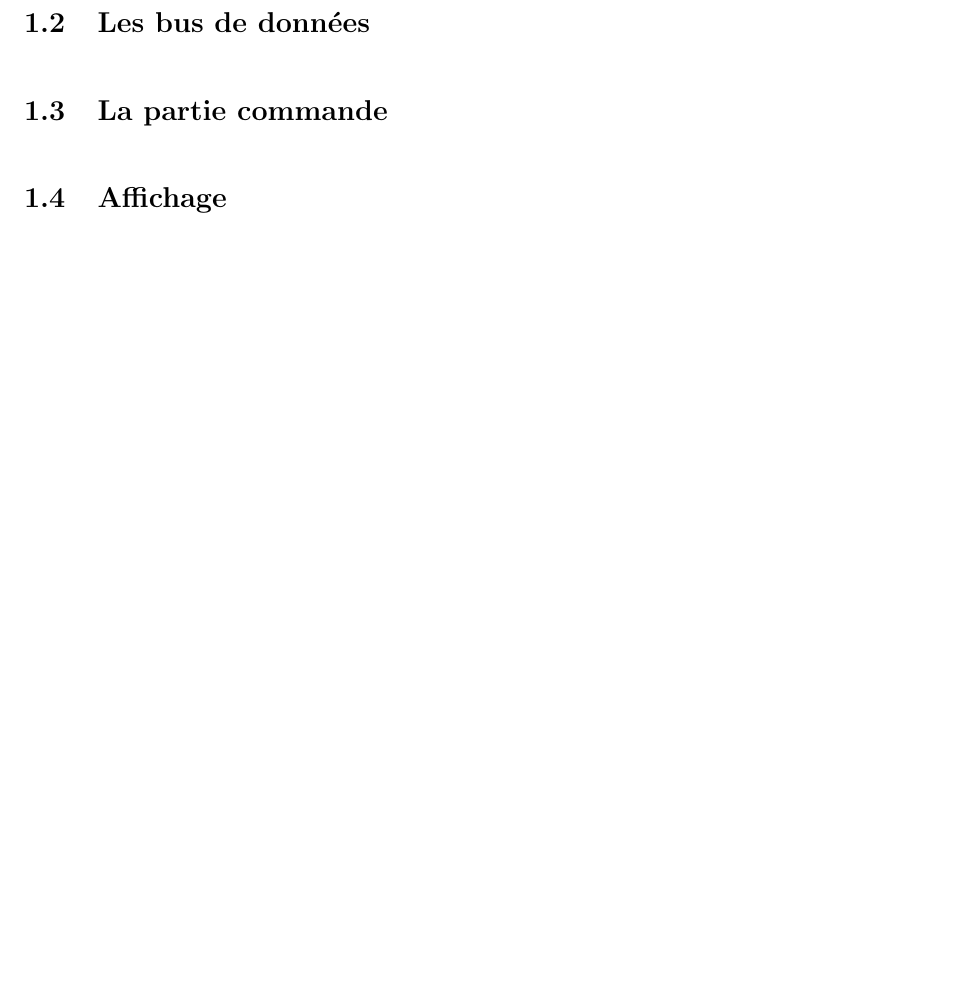
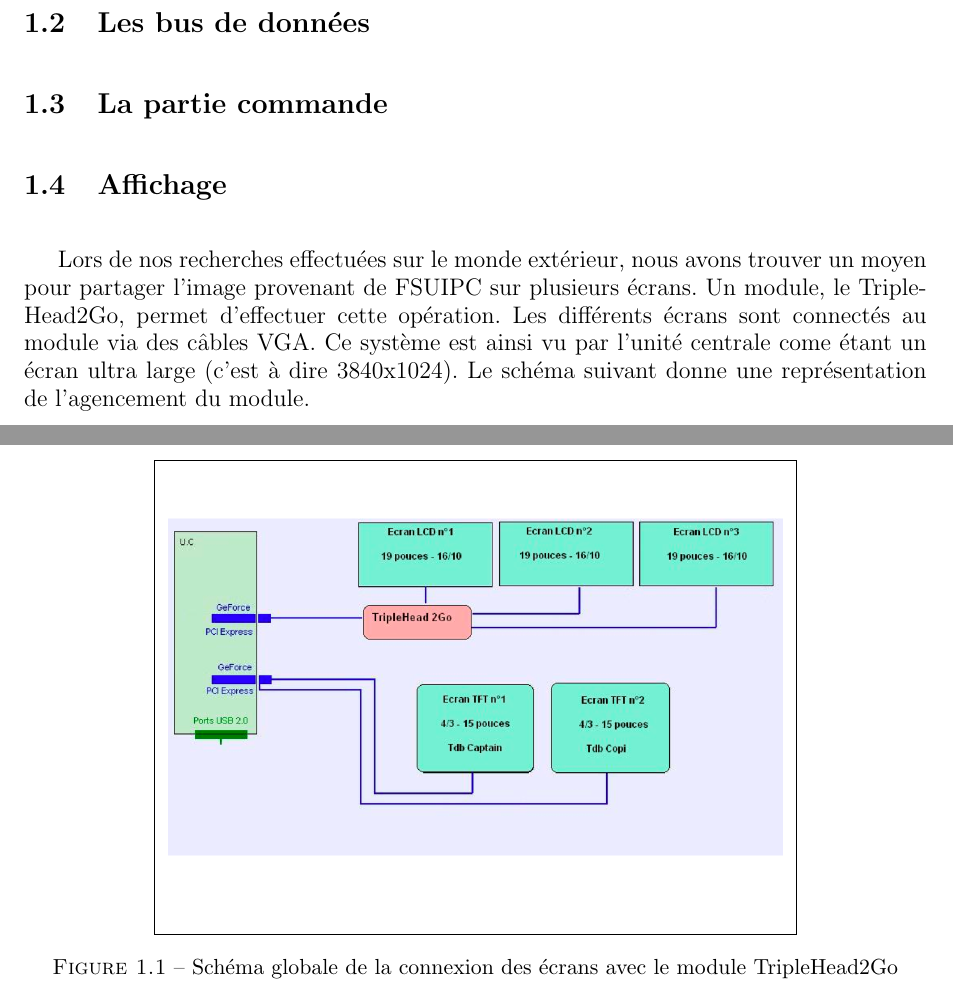
Before and after one commit to pipi/cockpitsim, a LaTeX document (doc/manual/rapport.tex, which reads doc/manual/etat_de_lart.tex): part of page 9 of 72 before the commit and two parts of pages 9 and 10 of 72 after it, the two joined at a grey line, cut so that both start at the same text, the shorter picture padded with empty space. Compiled offline with pdfLaTeX; the source files are stored in an older character set and shown here as Unicode.

Commit message:
modif état de l'art

```diff
--- a/doc/manual/etat_de_lart.tex
+++ b/doc/manual/etat_de_lart.tex
@@ -13,3 +13,13 @@
 \section{La partie commande}
 
 \section{Affichage}
+Lors de nos recherches effectuées sur le monde extérieur, nous avons trouver un moyen pour partager l'image provenant de FSUIPC sur plusieurs écrans. Un module, le TripleHead2Go, permet d'effectuer cette opération. Les différents écrans sont connectés au module via des câbles VGA. Ce système est ainsi vu par l'unité centrale come étant un écran ultra large (c'est à dire 3840x1024). Le schéma suivant donne une représentation de l'agencement du module.
+
+\begin{figure}[htpb]
+  \centering
+  \fbox{
+    \includegraphics[scale=0.3]{images/schema-diviseur-ecran}
+  }
+  \caption{Schéma globale de la connexion des écrans avec le module TripleHead2Go}
+  \label{fig:schema-diviseur-ecran}
+\end{figure}
```
Also changed, not shown: doc/manual/images/schema-diviseur-ecran.png (added).
